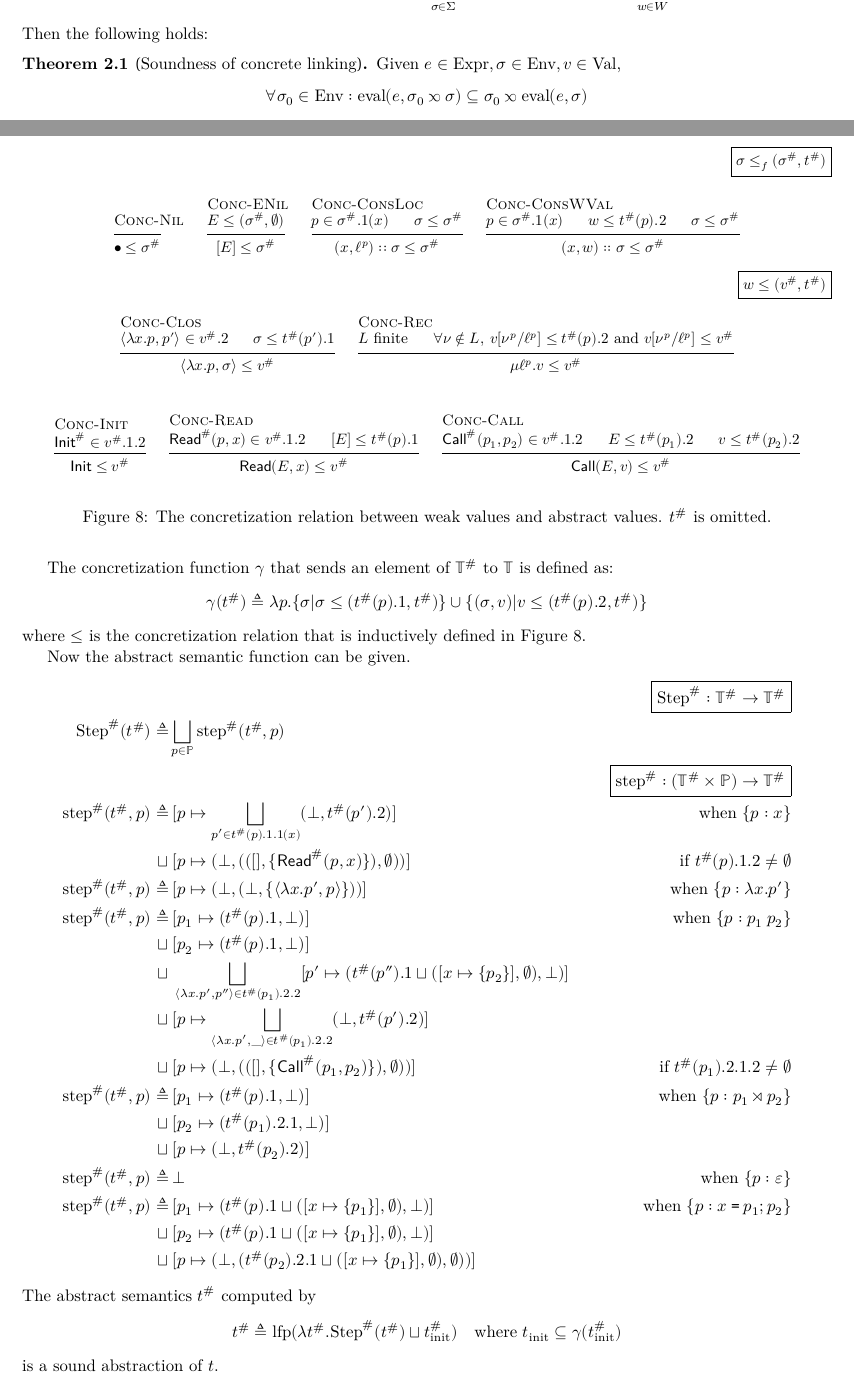
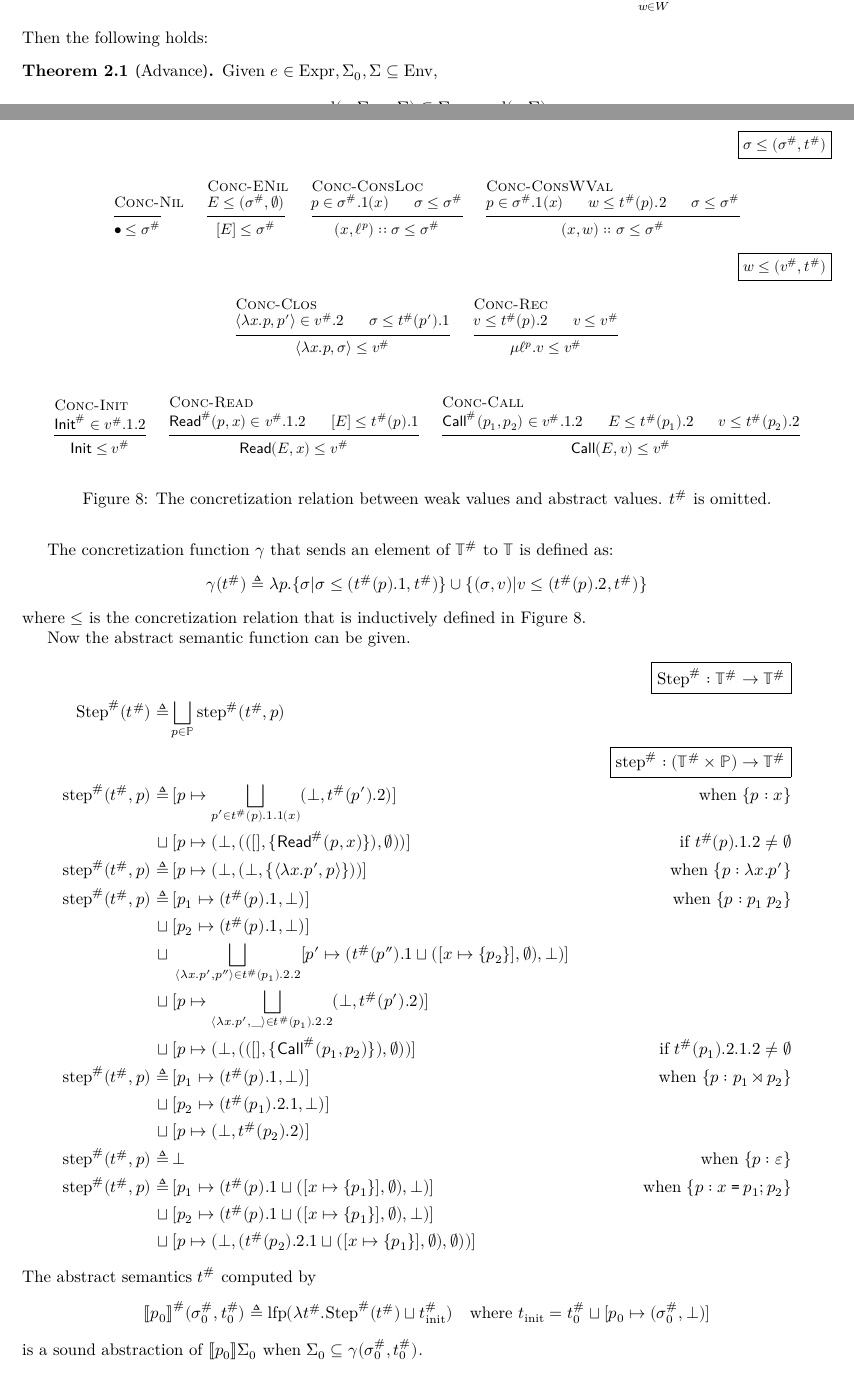
Before and after one commit to LimitEpsilon/snt, a LaTeX document (new-semantics/semantics.tex): two parts of pages 4 and 7 of 9, joined at a grey line, cut so that both start at the same text. Compiled offline with XeLaTeX.

Commit message:
Progress

```diff
--- a/new-semantics/semantics.tex
+++ b/new-semantics/semantics.tex
@@ -315,11 +315,11 @@ The concrete linking rule $\ctx_0\semlink w$, given an answer $\ctx_0$ to the $\
 \end{align*}
 Concrete linking makes sense because of the following theorem.
 First define:
-\[\eval(e,\ctx)\triangleq\{v|\ctx\vdash e\Downarrow v\}\qquad\eval(e,\Sigma)\triangleq\bigcup_{\ctx\in\Sigma}\eval(e,\ctx)\qquad\ctx_0\semlink W\triangleq\bigcup_{w\in W}(\ctx_0\semlink w)\]
+\[\eval(e,\ctx)\triangleq\{v|\ctx\vdash e\Downarrow v\}\qquad\eval(e,\Sigma)\triangleq\bigcup_{\ctx\in\Sigma}\eval(e,\ctx)\qquad\Sigma_0\semlink W\triangleq\bigcup_{\substack{\ctx_0\in\Sigma_0\\w\in W}}(\ctx_0\semlink w)\]
 Then the following holds:
-\begin{thm}[Soundness of concrete linking]\label{thm:linksound}
-	Given $e\in\Expr,\ctx\in\Ctx,v\in\Value$,
-	\[\forall\ctx_0\in\Ctx:\eval(e,\ctx_0\semlink\ctx)\subseteq\ctx_0\semlink\eval(e,\ctx)\]
+\begin{thm}[Advance]\label{thm:linksound}
+	Given $e\in\Expr,\Sigma_0,\Sigma\subseteq\Ctx$,
+	\[\eval(e,\Sigma_0\semlink\Sigma)\subseteq\Sigma_0\semlink\eval(e,\Sigma)\]
 \end{thm}
 
 The proof of Theorem \ref{thm:linksound} uses some useful lemmas, such as:
@@ -404,7 +405,7 @@ That is, $(\ctx,v)$ is contained in $t_0(p)$ if and only if $\evjudg{\ctx}{p}{v}
 	\centering
 	\small
 	\begin{flushright}
-		\fbox{$\ctx\le_f(\Abs\ctx,\Abs\ptree)$}
+		\fbox{$\ctx\le(\Abs\ctx,\Abs\ptree)$}
 	\end{flushright}
 	\[
 		\begin{InfRule}{Conc-Nil}
@@ -436,8 +437,8 @@ That is, $(\ctx,v)$ is contained in $t_0(p)$ if and only if $\evjudg{\ctx}{p}{v}
 			\infer2{\langle\lambda x.p,\ctx\rangle\le\Abs{v}}
 		\end{InfRule}\:
 		\begin{InfRule}{Conc-Rec}
-			\hypo{L\text{ finite}}
-			\hypo{\forall\nu\not\in L,\:v[\llabel{p}{\nu}/\llabel{p}{\ell}]\le\Abs\ptree(p).2\text{ and }v[\llabel{p}{\nu}/\llabel{p}{\ell}]\le\Abs{v}}
+			\hypo{v\le\Abs\ptree(p).2}
+			\hypo{v\le\Abs{v}}
 			\infer2{\mu\llabel{p}{\ell}.v\le\Abs{v}}
 		\end{InfRule}
 	\]
@@ -489,8 +490,8 @@ Now the abstract semantic function can be given.
 	\sqcup                             & \: [p\mapsto(\bot,(\Abs\ptree(p_2).2.1\sqcup([x\mapsto\{p_1\}],\varnothing),\varnothing))]
 \end{align*}
 The abstract semantics $\Abs{\ptree}$ computed by
-\[\Abs{\ptree}\triangleq\lfp(\lambda\Abs\ptree.\Abs\Step(\Abs\ptree)\sqcup\Abs{\ptree}_{\text{init}})\quad\text{where }\ptree_{\text{init}}\subseteq\gamma(\Abs{\ptree}_{\text{init}})\]
-is a sound abstraction of $\ptree$.
+\[\Abs{\sembracket{p_0}}(\Abs\ctx_0,\Abs\ptree_0)\triangleq\lfp(\lambda\Abs\ptree.\Abs\Step(\Abs\ptree)\sqcup\Abs{\ptree}_{\text{init}})\quad\text{where }\ptree_{\text{init}}=\Abs\ptree_0\sqcup[p_0\mapsto(\Abs\ctx_0,\bot)]\]
+is a sound abstraction of $\sembracket{p_0}\Sigma_0$ when $\Sigma_0\subseteq\gamma(\Abs\ctx_0,\Abs\ptree_0)$.
 
 \subsection{Abstract linking}
 Now we define a sound linking operator that abstracts $\semlink$.
```
Also changed, not shown: new-semantics/semantics.pdf, new-semantics/semantics.tex (31 more changed lines).
